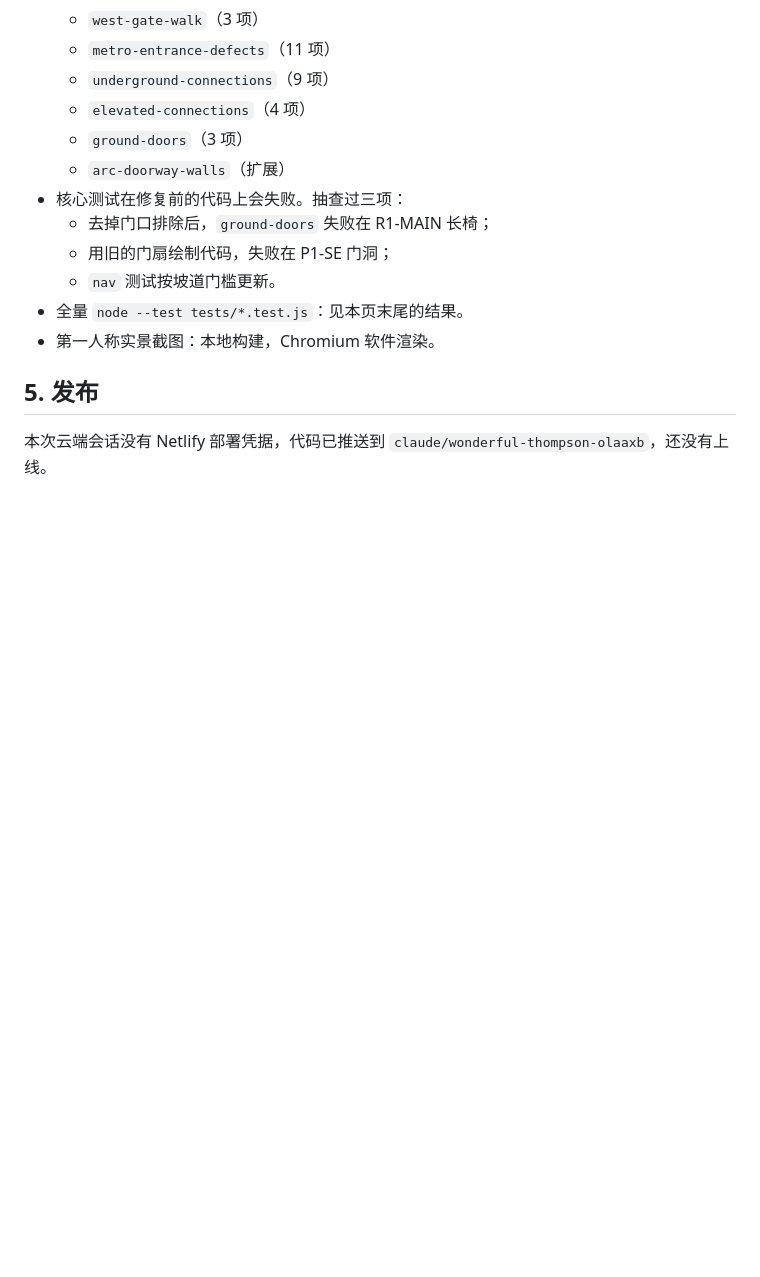
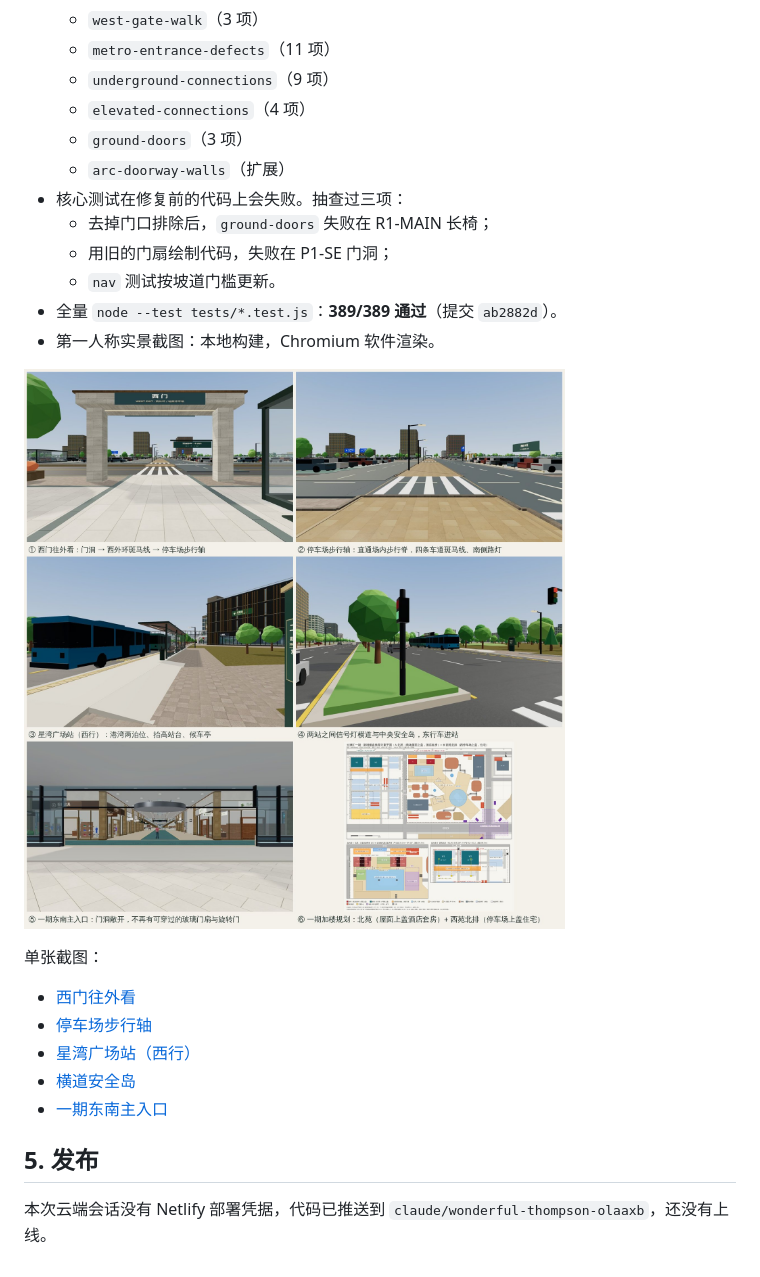
Before and after one commit to calvinzeng123/super-mall-3d, a Markdown page: docs/qa-2026-11-04-entrances-bus-west-gate.md, the part around the change. Rendered like a GitHub page; pictures changed too: docs/qa/entrances-2026-11-04/overview.jpg (added); blank space fills up the shorter version.

Commit message:
docs: add first-person views of the west-gate walk, 星湾广场站 and the P1-SE door
Co-Authored-By: Claude Opus 5.5 <noreply@anthropic.com>
Claude-Session: https://claude.ai/code/session_01G96wHwaUgjDQet7D1uBHPg

```diff
--- a/docs/qa-2026-11-04-entrances-bus-west-gate.md
+++ b/docs/qa-2026-11-04-entrances-bus-west-gate.md
@@ -113,8 +113,17 @@
   - 去掉门口排除后，`ground-doors` 失败在 R1-MAIN 长椅；
   - 用旧的门扇绘制代码，失败在 P1-SE 门洞；
   - `nav` 测试按坡道门槛更新。
-- 全量 `node --test tests/*.test.js`：见本页末尾的结果。
+- 全量 `node --test tests/*.test.js`：**389/389 通过**（提交 `ab2882d`）。
 - 第一人称实景截图：本地构建，Chromium 软件渲染。
+
+![西门步行轴、星湾广场站、东南主入口与规划总图](qa/entrances-2026-11-04/overview.jpg)
+
+单张截图：
+- [西门往外看](qa/entrances-2026-11-04/west-gate-through-gate.jpg)
+- [停车场步行轴](qa/entrances-2026-11-04/west-gate-walk-into-lot.jpg)
+- [星湾广场站（西行）](qa/entrances-2026-11-04/bus-wb-platform.jpg)
+- [横道安全岛](qa/entrances-2026-11-04/bus-crossing-eb.jpg)
+- [一期东南主入口](qa/entrances-2026-11-04/p1-se-door.jpg)
 
 ## 5. 发布
 
```
Also changed, not shown: docs/qa/entrances-2026-11-04/bus-crossing-eb.jpg (added), docs/qa/entrances-2026-11-04/bus-wb-platform.jpg (added), docs/qa/entrances-2026-11-04/p1-se-door.jpg (added), docs/qa/entrances-2026-11-04/west-gate-through-gate.jpg (added), docs/qa/entrances-2026-11-04/west-gate-walk-into-lot.jpg (added).
